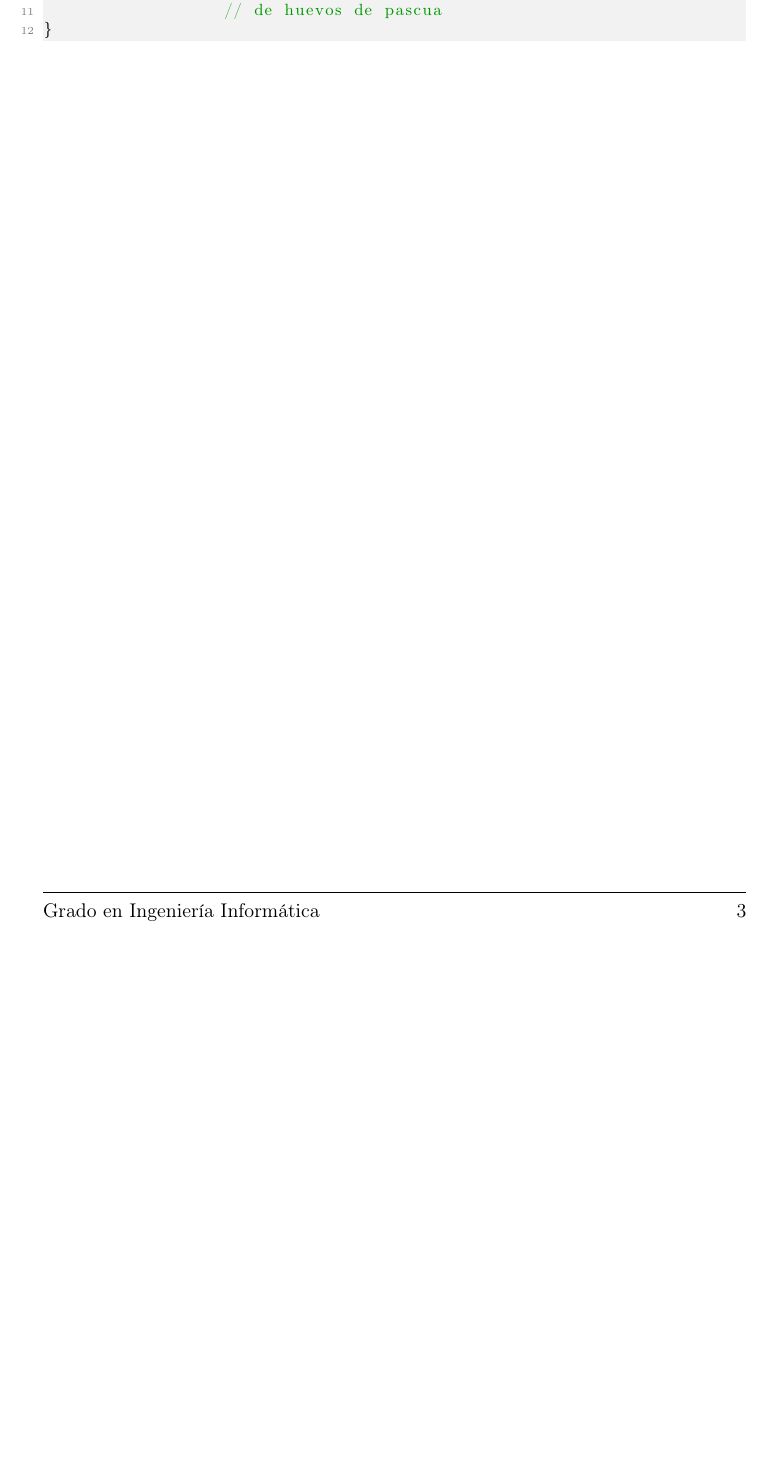
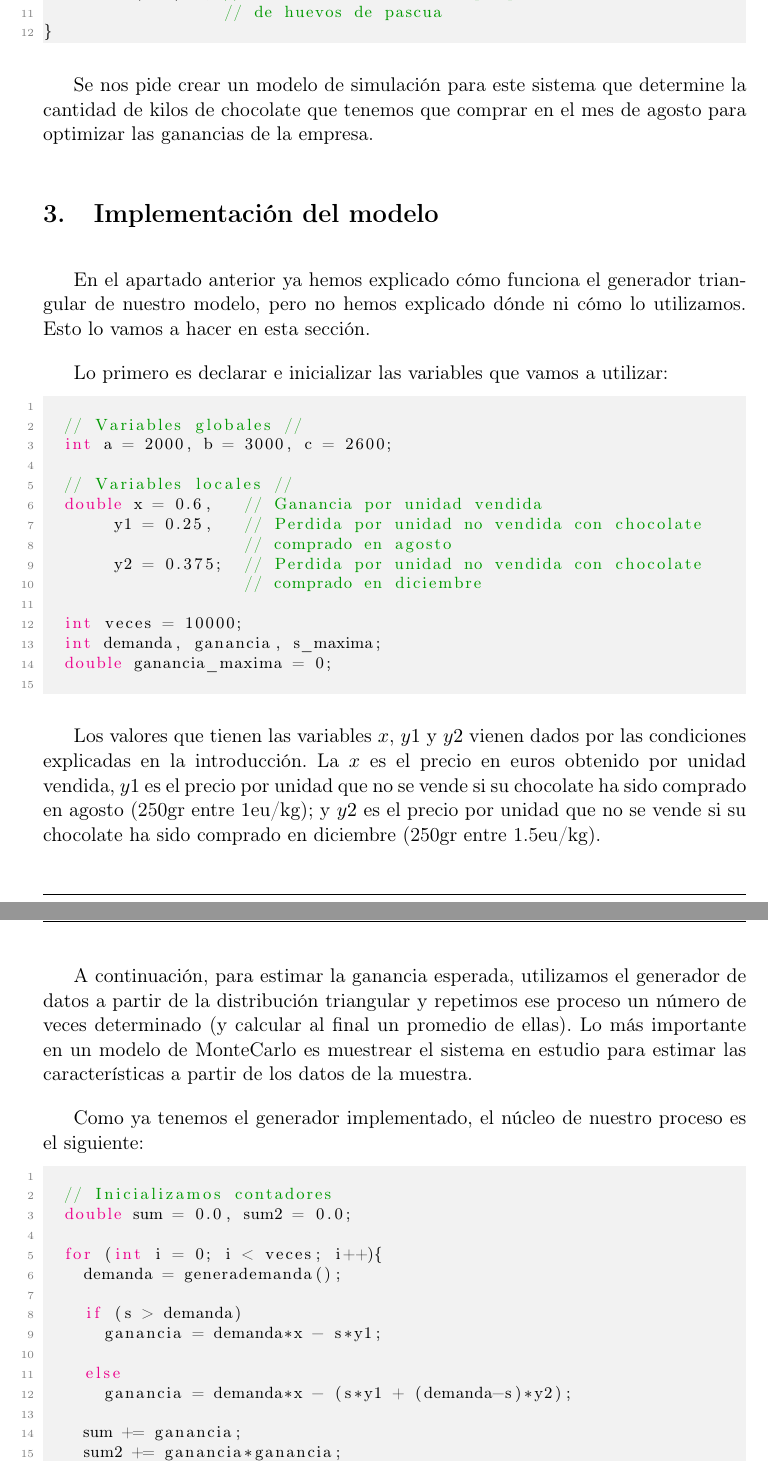
Before and after one commit to Jose26398/SS_Ejercicios, a LaTeX document (Montercarlo/doc/montecarlo.tex): part of page 4 of 4 before the commit and two parts of pages 4 and 5 of 7 after it, the two joined at a grey line, cut so that both start at the same text, the shorter picture padded with empty space. Compiled offline with pdfLaTeX.

Commit message:
Ejercicio de MonteCarlo terminado

```diff
--- a/Montercarlo/doc/montecarlo.tex
+++ b/Montercarlo/doc/montecarlo.tex
@@ -164,5 +163,56 @@ int generademanda(){
 }
 \end{lstlisting}
 
+Se nos pide crear un modelo de simulación para este sistema que determine la cantidad de kilos de chocolate que tenemos que comprar en el mes de agosto
+para optimizar las ganancias de la empresa.
 
 
+\section{Implementación del modelo}
+
+En el apartado anterior ya hemos explicado cómo funciona el generador triangular de nuestro modelo, pero no hemos explicado dónde ni cómo lo utilizamos.
+Esto lo vamos a hacer en esta sección.
+
+Lo primero es declarar e inicializar las variables que vamos a utilizar:
+\begin{lstlisting}
+
+	// Variables globales //
+	int a = 2000, b = 3000, c = 2600;
+
+	// Variables locales //
+	double x = 0.6,	 	// Ganancia por unidad vendida
+		   y1 = 0.25, 	// Perdida por unidad no vendida con chocolate
+		   							// comprado en agosto
+		   y2 = 0.375;	// Perdida por unidad no vendida con chocolate
+		   							// comprado en diciembre
+
+	int veces = 10000;
+	int demanda, ganancia, s_maxima;
+	double ganancia_maxima = 0;
+
+\end{lstlisting}
+
+Los valores que tienen las variables $x$, $y1$ y $y2$ vienen dados por las condiciones explicadas en la introducción. La $x$ es el precio en euros
+obtenido por unidad vendida, $y1$ es el precio por unidad que no se vende si su chocolate ha sido comprado en agosto (250gr entre 1eu/kg); y $y2$ es
+el precio por unidad que no se vende si su chocolate ha sido comprado en diciembre (250gr entre 1.5eu/kg).
+
+A continuación, para estimar la ganancia esperada, utilizamos el generador de datos a partir de la distribución triangular y repetimos ese proceso un
+número de veces determinado (y calcular al final un promedio de ellas). Lo más importante en un modelo de MonteCarlo es muestrear el sistema en estudio
+para estimar las características a partir de los datos de la muestra.
+
+Como ya tenemos el generador implementado, el núcleo de nuestro proceso es el siguiente:
+\begin{lstlisting}
+
+	// Inicializamos contadores
+	double sum = 0.0, sum2 = 0.0;
+
+	for (int i = 0; i < veces; i++){
+		demanda = generademanda();
+
+		if (s > demanda)
+			ganancia = demanda*x - s*y1;
+
+		else
+			ganancia = demanda*x - (s*y1 + (demanda-s)*y2);
+
+		sum += ganancia;
+		sum2 += ganancia*ganancia;
```
Also changed, not shown: Montercarlo/doc/montecarlo.pdf, Servidores/doc/img/grafo.png (added), Montercarlo/doc/montecarlo.tex (87 more changed lines), 7 other files.
